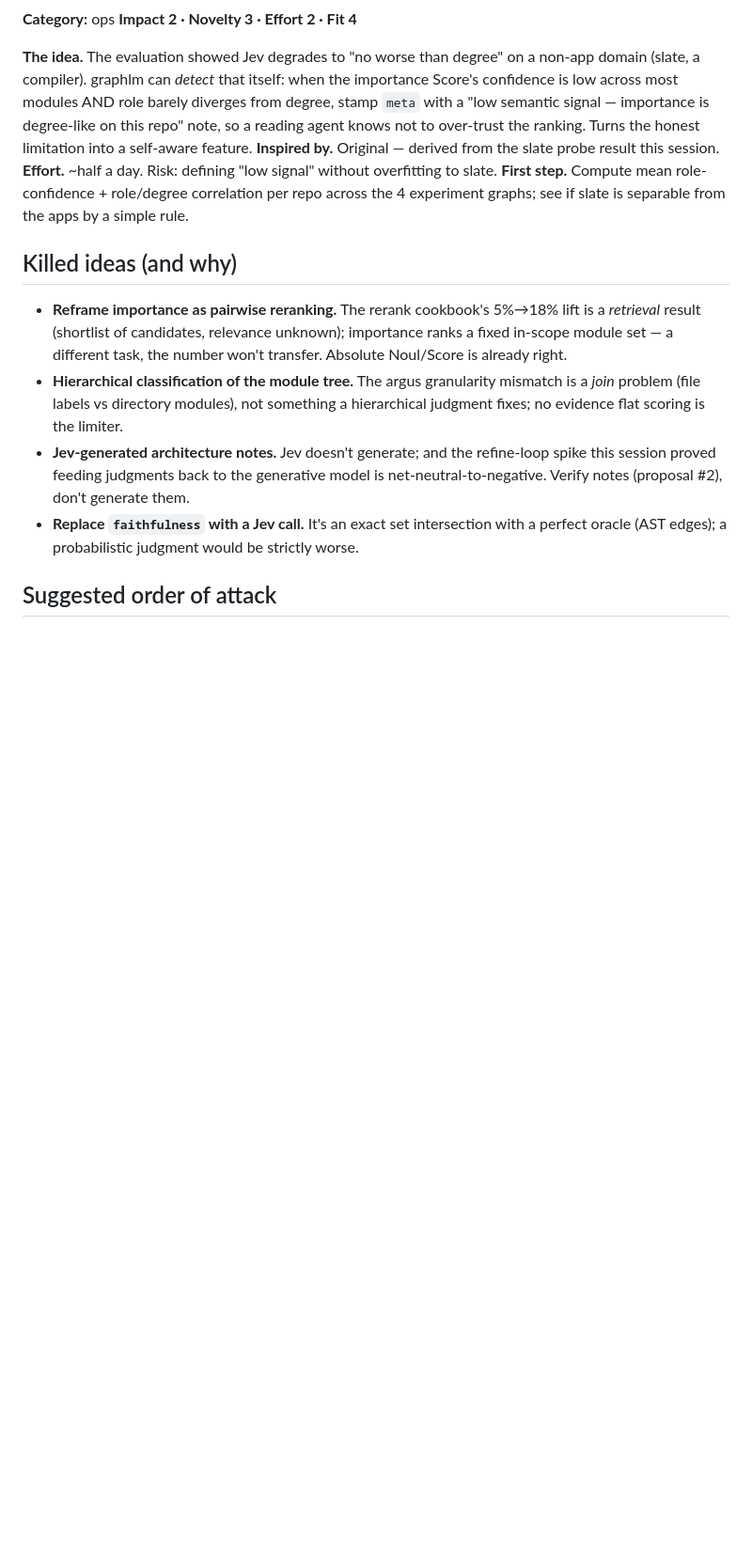
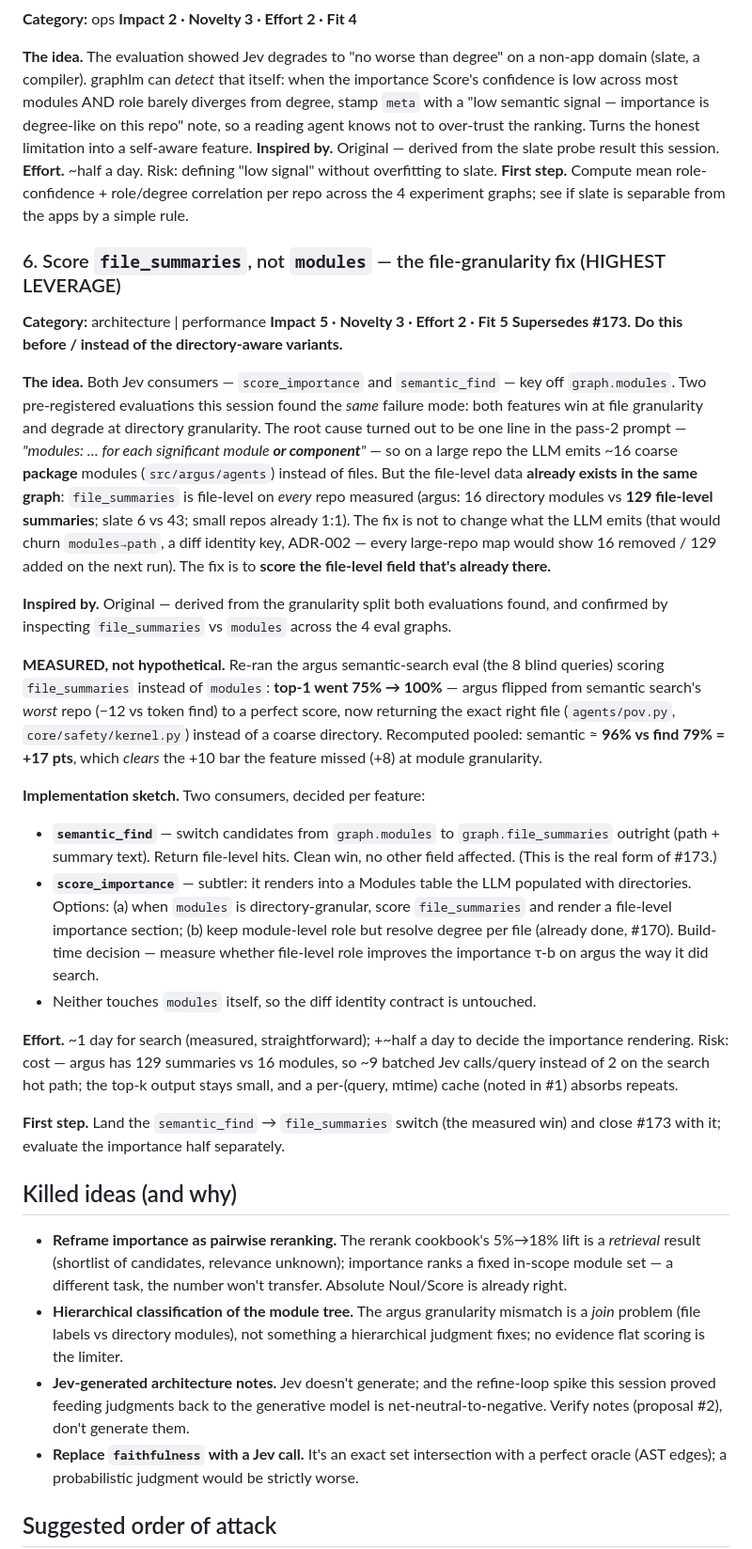
Before and after one commit to ggrace519/graphLM, a Markdown page: INNOVATIONS.md, the part around one of its changes. Shown at 94% size. Drawn GitHub-style; blank space fills up the shorter version.

Commit message:
docs: INNOVATIONS #6 — score file_summaries not modules (file-granularity fix)
The highest-leverage Jev proposal, discovered by the two pre-registered evals:
both score_importance and semantic_find key off graph.modules, which the LLM
emits at DIRECTORY granularity on large repos (the pass-2 prompt says 'module or
component'). Both Jev features degrade there. But file_summaries is ALREADY
file-level on every repo measured (argus: 16 dir modules vs 129 file summaries).

The fix scores the file-level field that already exists, rather than changing
what the LLM emits (which would churn modules->path, a diff identity key).

MEASURED: re-ran the argus semantic-search eval scoring file_summaries instead
of modules -> top-1 75% -> 100%; argus flips from search's worst repo to perfect.
Recomputed pooled semantic ~96% vs find 79% = +17 pts, clearing the +10 bar the
feature missed at module granularity.

Supersedes #173. Updates the order-of-attack to reflect #1/#171/#172 merged.

Co-Authored-By: Claude Opus 4.8 <noreply@anthropic.com>

```diff
--- a/INNOVATIONS.md
+++ b/INNOVATIONS.md
@@ -491,6 +491,53 @@ honest limitation into a self-aware feature.
 **First step.** Compute mean role-confidence + role/degree correlation per repo across
 the 4 experiment graphs; see if slate is separable from the apps by a simple rule.
 
+### 6. Score `file_summaries`, not `modules` — the file-granularity fix (HIGHEST LEVERAGE)
+**Category:** architecture | performance
+**Impact 5 · Novelty 3 · Effort 2 · Fit 5**
+**Supersedes #173. Do this before / instead of the directory-aware variants.**
+
+**The idea.** Both Jev consumers — `score_importance` and `semantic_find` — key off
+`graph.modules`. Two pre-registered evaluations this session found the *same* failure
+mode: both features win at file granularity and degrade at directory granularity. The
+root cause turned out to be one line in the pass-2 prompt — *"modules: … for each
+significant module **or component**"* — so on a large repo the LLM emits ~16 coarse
+**package** modules (`src/argus/agents`) instead of files. But the file-level data
+**already exists in the same graph**: `file_summaries` is file-level on *every* repo
+measured (argus: 16 directory modules vs **129 file-level summaries**; slate 6 vs 43;
+small repos already 1:1). The fix is not to change what the LLM emits (that would churn
+`modules→path`, a diff identity key, ADR-002 — every large-repo map would show 16
+removed / 129 added on the next run). The fix is to **score the file-level field that's
+already there.**
+
+**Inspired by.** Original — derived from the granularity split both evaluations found,
+and confirmed by inspecting `file_summaries` vs `modules` across the 4 eval graphs.
+
+**MEASURED, not hypothetical.** Re-ran the argus semantic-search eval (the 8 blind
+queries) scoring `file_summaries` instead of `modules`: **top-1 went 75% → 100%** —
+argus flipped from semantic search's *worst* repo (−12 vs token find) to a perfect
+score, now returning the exact right file (`agents/pov.py`, `core/safety/kernel.py`)
+instead of a coarse directory. Recomputed pooled: semantic ≈ **96% vs find 79% = +17
+pts**, which *clears* the +10 bar the feature missed (+8) at module granularity.
+
+**Implementation sketch.** Two consumers, decided per feature:
+- **`semantic_find`** — switch candidates from `graph.modules` to `graph.file_summaries`
+  outright (path + summary text). Return file-level hits. Clean win, no other field
+  affected. (This is the real form of #173.)
+- **`score_importance`** — subtler: it renders into a Modules table the LLM populated
+  with directories. Options: (a) when `modules` is directory-granular, score
+  `file_summaries` and render a file-level importance section; (b) keep module-level
+  role but resolve degree per file (already done, #170). Build-time decision — measure
+  whether file-level role improves the importance τ-b on argus the way it did search.
+- Neither touches `modules` itself, so the diff identity contract is untouched.
+
+**Effort.** ~1 day for search (measured, straightforward); +~half a day to decide the
+importance rendering. Risk: cost — argus has 129 summaries vs 16 modules, so ~9 batched
+Jev calls/query instead of 2 on the search hot path; the top-k output stays small, and
+a per-(query, mtime) cache (noted in #1) absorbs repeats.
+
+**First step.** Land the `semantic_find` → `file_summaries` switch (the measured win)
+and close #173 with it; evaluate the importance half separately.
+
 ## Killed ideas (and why)
 - **Reframe importance as pairwise reranking.** The rerank cookbook's 5%→18% lift is
   a *retrieval* result (shortlist of candidates, relevance unknown); importance ranks
```
Also changed, not shown: other parts of INNOVATIONS.md (+13 -9 lines).
